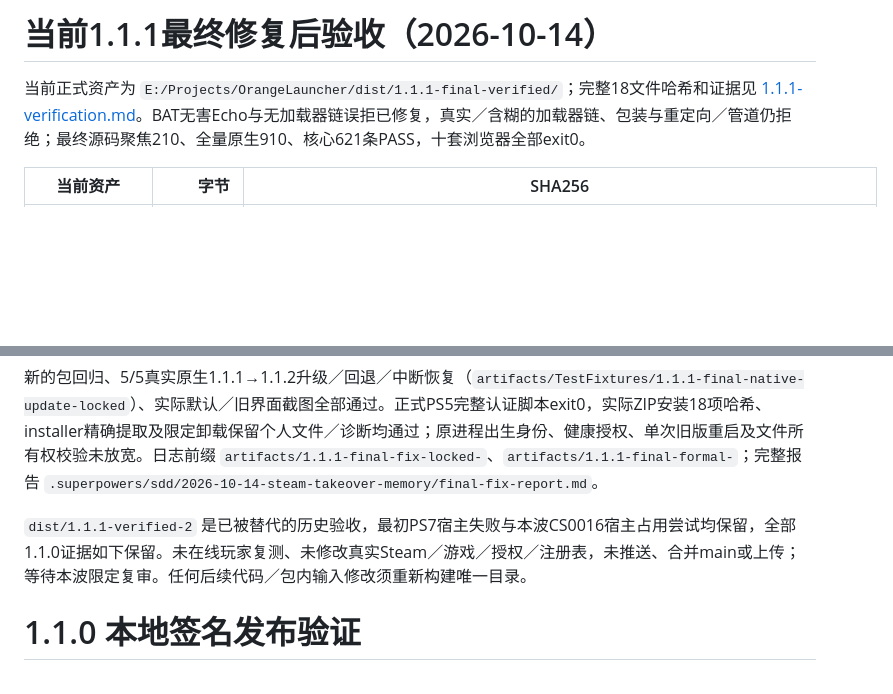
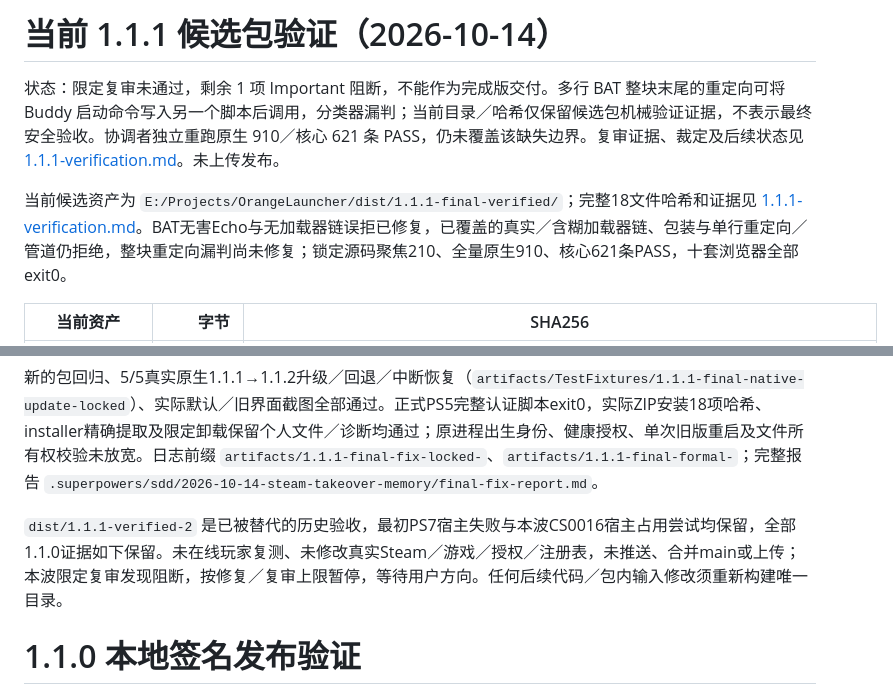
Before and after one commit to LiuDaCheng666/orange-zomboid-launcher, a Markdown page: docs/core-release-verification.md, 2 parts joined by grey strips. Drawn GitHub-style; blank space fills up the shorter version.

```diff
--- a/docs/core-release-verification.md
+++ b/docs/core-release-verification.md
@@ -1,6 +1,8 @@
-# 当前1.1.1最终修复后验收（2026-10-14）
+# 当前 1.1.1 候选包验证（2026-10-14）
 
-当前正式资产为 `E:/Projects/OrangeLauncher/dist/1.1.1-final-verified/`；完整18文件哈希和证据见 [1.1.1-verification.md](releases/1.1.1-verification.md)。BAT无害Echo与无加载器链误拒已修复，真实／含糊的加载器链、包装与重定向／管道仍拒绝；最终源码聚焦210、全量原生910、核心621条PASS，十套浏览器全部exit0。
+状态：限定复审未通过，剩余 1 项 Important 阻断，不能作为完成版交付。多行 BAT 整块末尾的重定向可将 Buddy 启动命令写入另一个脚本后调用，分类器漏判；当前目录／哈希仅保留候选包机械验证证据，不表示最终安全验收。协调者独立重跑原生 910／核心 621 条 PASS，仍未覆盖该缺失边界。复审证据、裁定及后续状态见 [1.1.1-verification.md](releases/1.1.1-verification.md)。未上传发布。
+
+当前候选资产为 `E:/Projects/OrangeLauncher/dist/1.1.1-final-verified/`；完整18文件哈希和证据见 [1.1.1-verification.md](releases/1.1.1-verification.md)。BAT无害Echo与无加载器链误拒已修复，已覆盖的真实／含糊加载器链、包装与单行重定向／管道仍拒绝，整块重定向漏判尚未修复；锁定源码聚焦210、全量原生910、核心621条PASS，十套浏览器全部exit0。
 
 | 当前资产 | 字节 | SHA256 |
 | --- | ---: | --- |
@@ -13,7 +15,7 @@
 
 新的包回归、5/5真实原生1.1.1→1.1.2升级／回退／中断恢复（`artifacts/TestFixtures/1.1.1-final-native-update-locked`）、实际默认／旧界面截图全部通过。正式PS5完整认证脚本exit0，实际ZIP安装18项哈希、installer精确提取及限定卸载保留个人文件／诊断均通过；原进程出生身份、健康授权、单次旧版重启及文件所有权校验未放宽。日志前缀 `artifacts/1.1.1-final-fix-locked-`、`artifacts/1.1.1-final-formal-`；完整报告 `.superpowers/sdd/2026-10-14-steam-takeover-memory/final-fix-report.md`。
 
-`dist/1.1.1-verified-2` 是已被替代的历史验收，最初PS7宿主失败与本波CS0016宿主占用尝试均保留，全部1.1.0证据如下保留。未在线玩家复测、未修改真实Steam／游戏／授权／注册表，未推送、合并main或上传；等待本波限定复审。任何后续代码／包内输入修改须重新构建唯一目录。
+`dist/1.1.1-verified-2` 是已被替代的历史验收，最初PS7宿主失败与本波CS0016宿主占用尝试均保留，全部1.1.0证据如下保留。未在线玩家复测、未修改真实Steam／游戏／授权／注册表，未推送、合并main或上传；本波限定复审发现阻断，按修复／复审上限暂停，等待用户方向。任何后续代码／包内输入修改须重新构建唯一目录。
 
 # 1.1.0 本地签名发布验证
 
```
Also changed, not shown: docs/releases/1.1.1-verification.md (+8 -4 lines).
